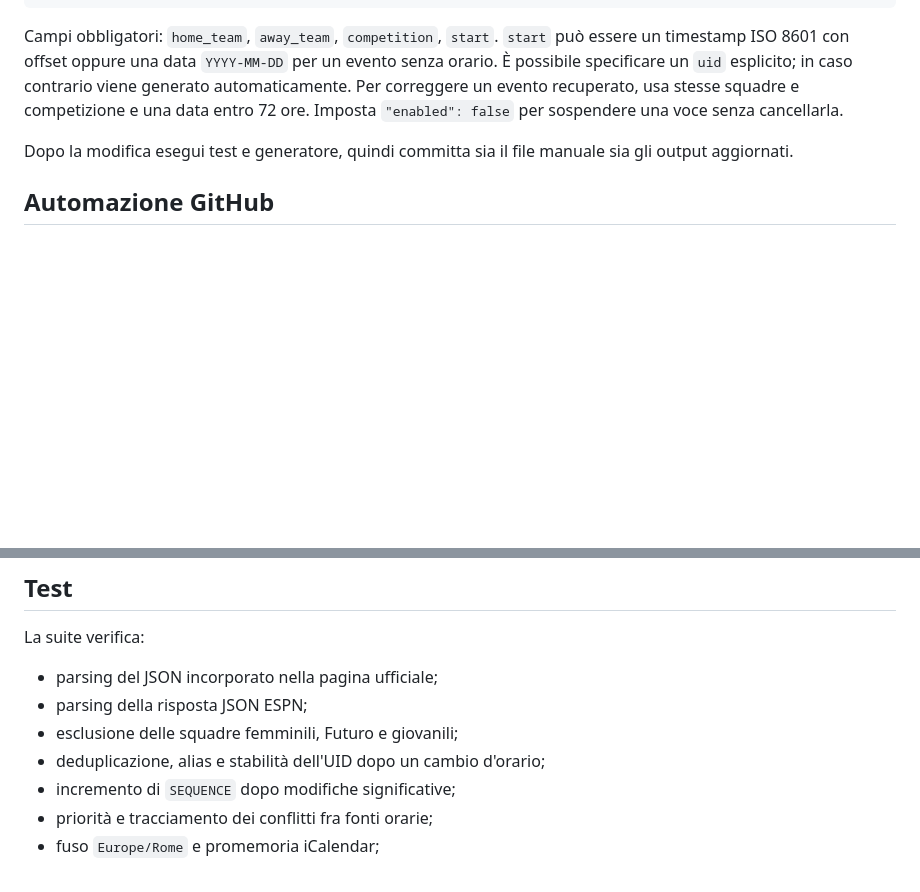
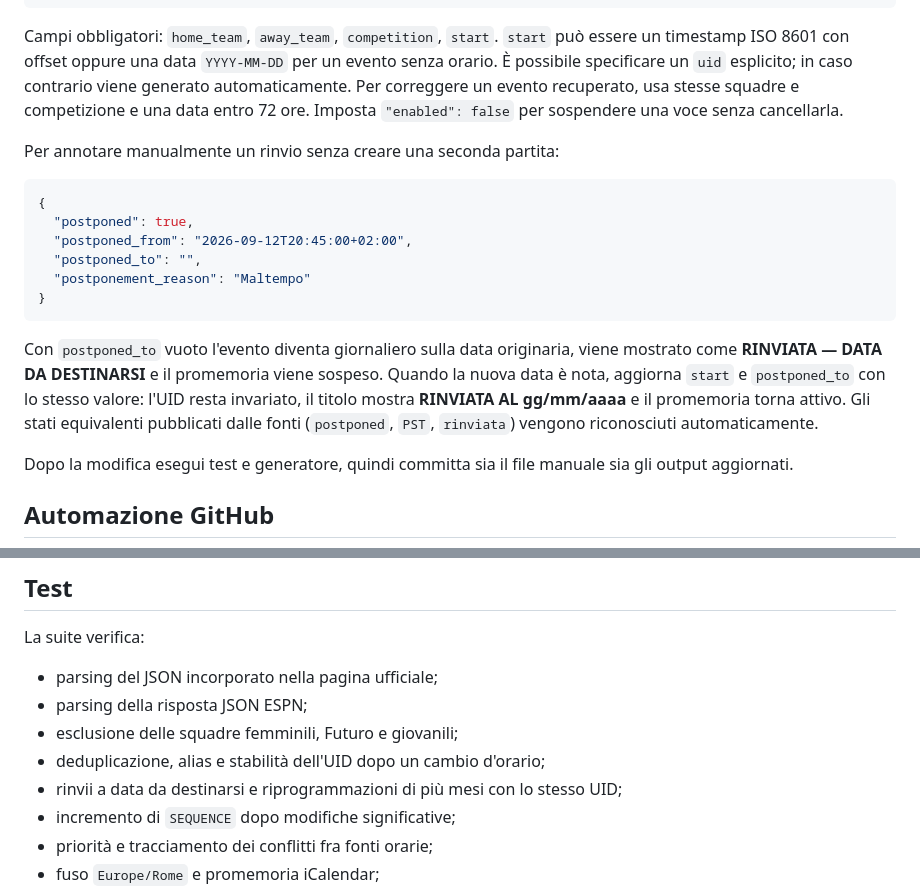
Before and after one commit to Dizzle0987/milan-calendar, a Markdown page: README.md, 2 parts joined by grey strips. Rendered like a GitHub page; blank space fills up the shorter version.

Commit message:
docs: document postponed match fields

````diff
--- a/README.md
+++ b/README.md
@@ -126,6 +126,19 @@ Modifica `data/manual_events.json`. Il file accetta un oggetto con la proprietà
 
 Campi obbligatori: `home_team`, `away_team`, `competition`, `start`. `start` può essere un timestamp ISO 8601 con offset oppure una data `YYYY-MM-DD` per un evento senza orario. È possibile specificare un `uid` esplicito; in caso contrario viene generato automaticamente. Per correggere un evento recuperato, usa stesse squadre e competizione e una data entro 72 ore. Imposta `"enabled": false` per sospendere una voce senza cancellarla.
 
+Per annotare manualmente un rinvio senza creare una seconda partita:
+
+```json
+{
+  "postponed": true,
+  "postponed_from": "2026-09-12T20:45:00+02:00",
+  "postponed_to": "",
+  "postponement_reason": "Maltempo"
+}
+```
+
+Con `postponed_to` vuoto l'evento diventa giornaliero sulla data originaria, viene mostrato come **RINVIATA — DATA DA DESTINARSI** e il promemoria viene sospeso. Quando la nuova data è nota, aggiorna `start` e `postponed_to` con lo stesso valore: l'UID resta invariato, il titolo mostra **RINVIATA AL gg/mm/aaaa** e il promemoria torna attivo. Gli stati equivalenti pubblicati dalle fonti (`postponed`, `PST`, `rinviata`) vengono riconosciuti automaticamente.
+
 Dopo la modifica esegui test e generatore, quindi committa sia il file manuale sia gli output aggiornati.
 
 ## Automazione GitHub
@@ -144,6 +157,7 @@ La suite verifica:
 - parsing della risposta JSON ESPN;
 - esclusione delle squadre femminili, Futuro e giovanili;
 - deduplicazione, alias e stabilità dell'UID dopo un cambio d'orario;
+- rinvii a data da destinarsi e riprogrammazioni di più mesi con lo stesso UID;
 - incremento di `SEQUENCE` dopo modifiche significative;
 - priorità e tracciamento dei conflitti fra fonti orarie;
 - fuso `Europe/Rome` e promemoria iCalendar;
````
